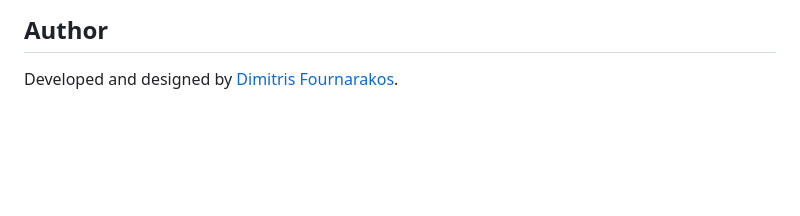
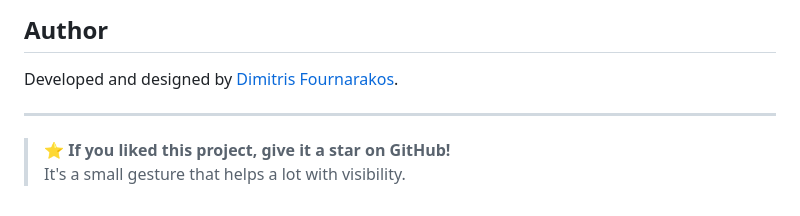
Before and after one commit to DimitrisFournarakos/Fitness-Club-Website, a Markdown page: README.md, the part around the change. Drawn GitHub-style; blank space fills up the shorter version.

```diff
--- a/README.md
+++ b/README.md
@@ -102,3 +102,8 @@ The MIT License in this repository applies to the project's original source code
 ## Author
 
 Developed and designed by [Dimitris Fournarakos](https://github.com/DimitrisFournarakos).
+
+---
+
+> **⭐ If you liked this project, give it a star on GitHub!**
+> It's a small gesture that helps a lot with visibility.
```
